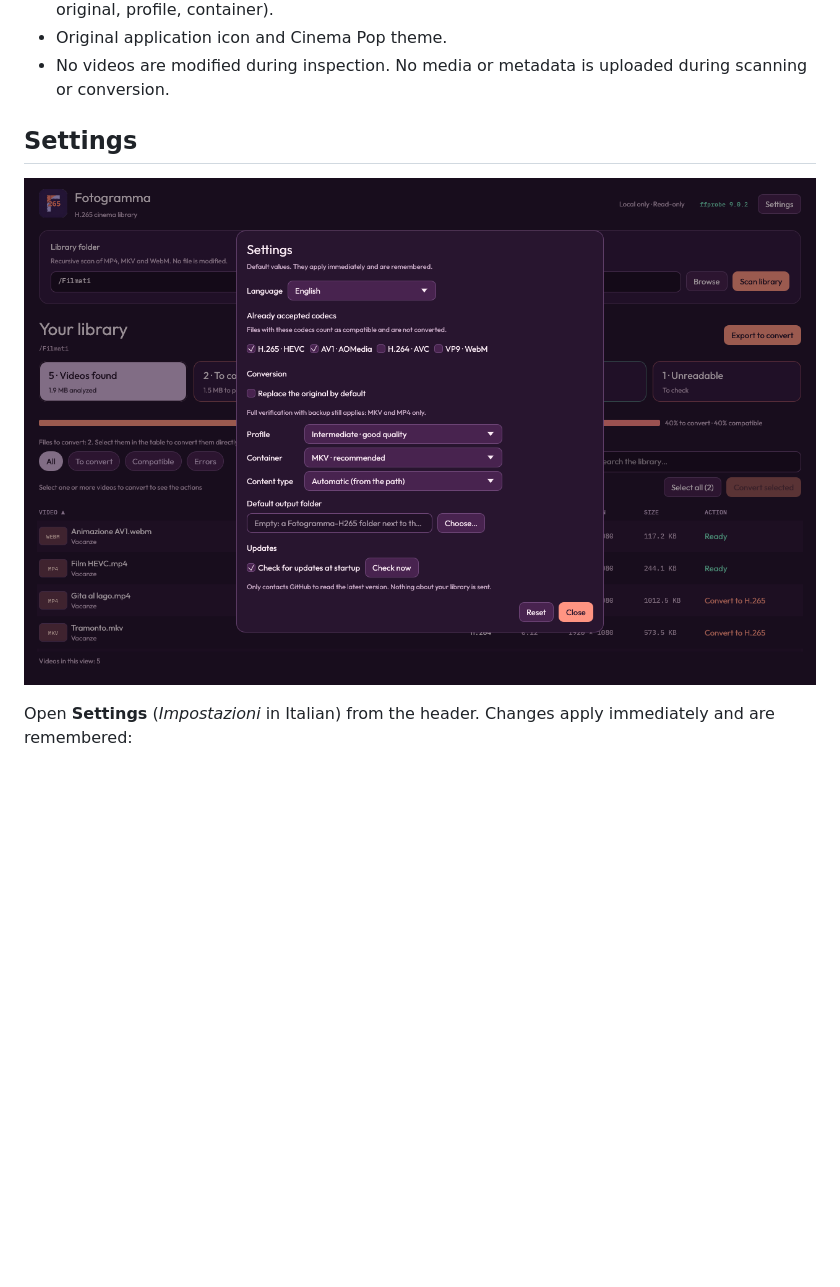
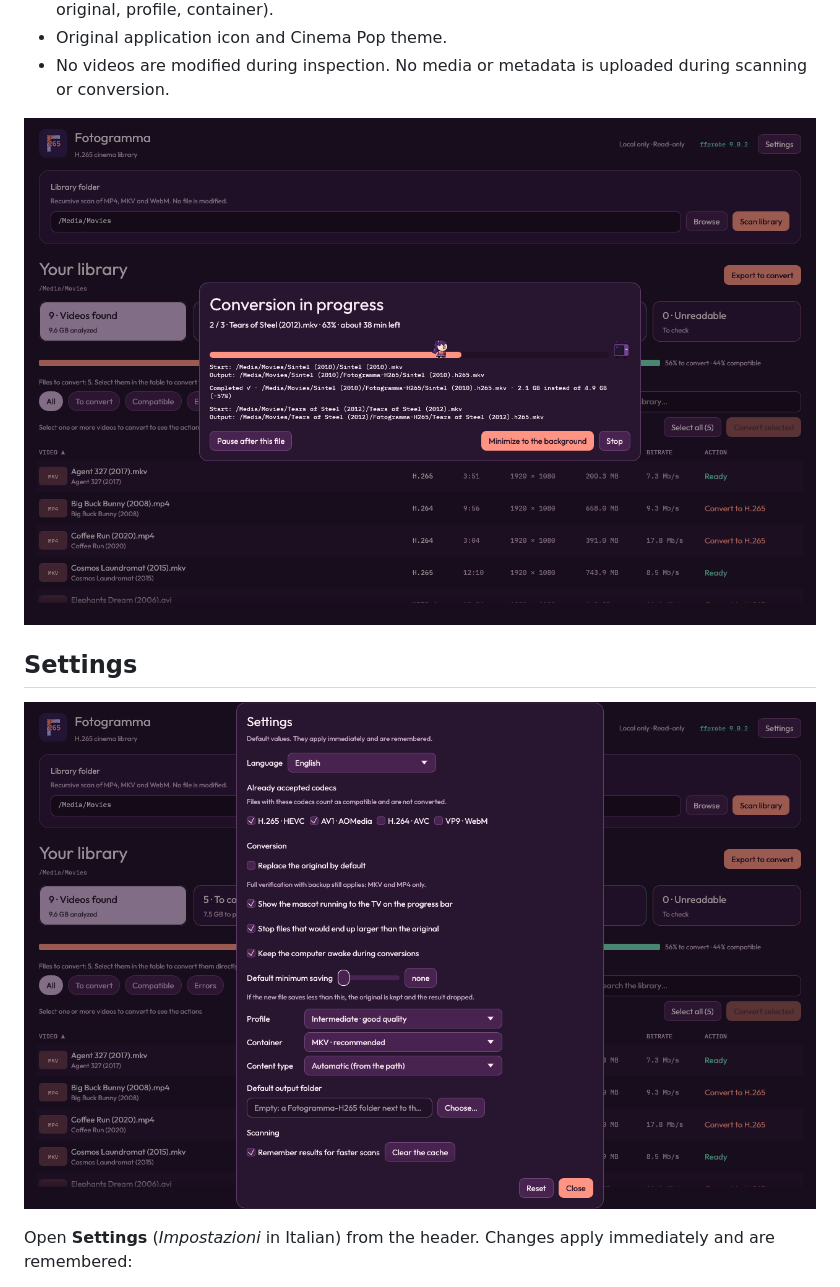
Before and after one commit to JohnnyTaxs/fotogramma, a Markdown page: README.md, the part around the change. Rendered like a GitHub page; pictures changed too: docs/assets/fotogramma-conversion-progress.png (added), docs/assets/fotogramma-settings.png; blank space fills up the shorter version.

```diff
--- a/README.md
+++ b/README.md
@@ -64,6 +64,8 @@ Fotogramma is the one that shows you the library first (what is not H.265, how m
 - **Settings** window: choose which codecs count as already compatible (the home page, statistics, and table update at once, no new scan) and the conversion defaults (replace original, profile, container).
 - Original application icon and Cinema Pop theme.
 - No videos are modified during inspection. No media or metadata is uploaded during scanning or conversion.
+
+![Conversion in progress, with the mascot running to the TV](docs/assets/fotogramma-conversion-progress.png)
 
 ## Settings
 
```
Also changed, not shown: AGENTS.md (+3 -0 lines), docs/assets/fotogramma-conversion-dialog.png, docs/assets/fotogramma-native-results.png, 1 other file.
